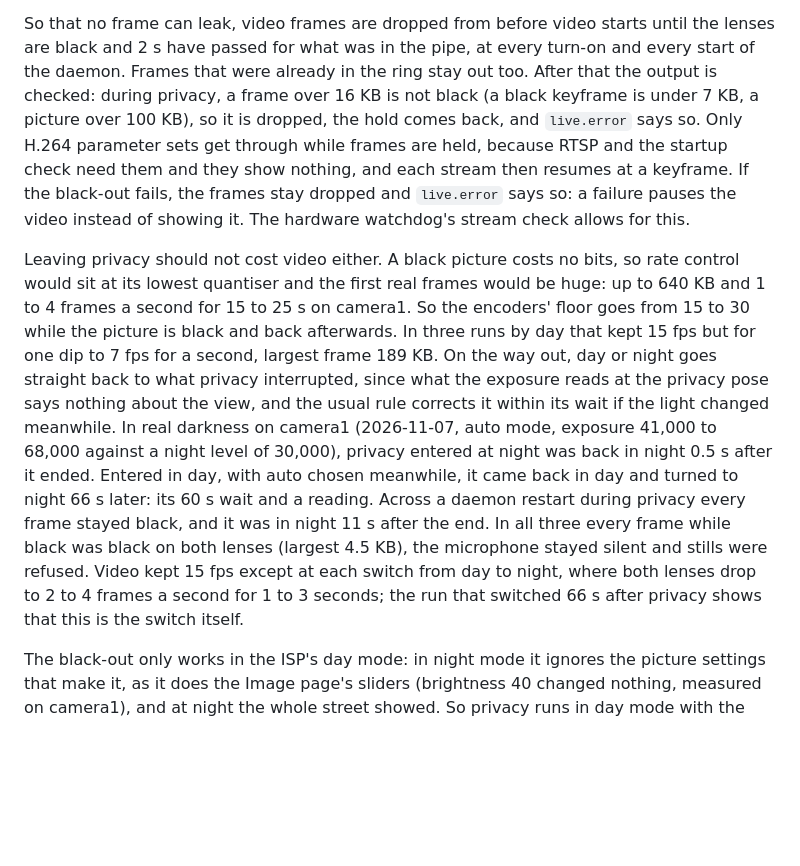
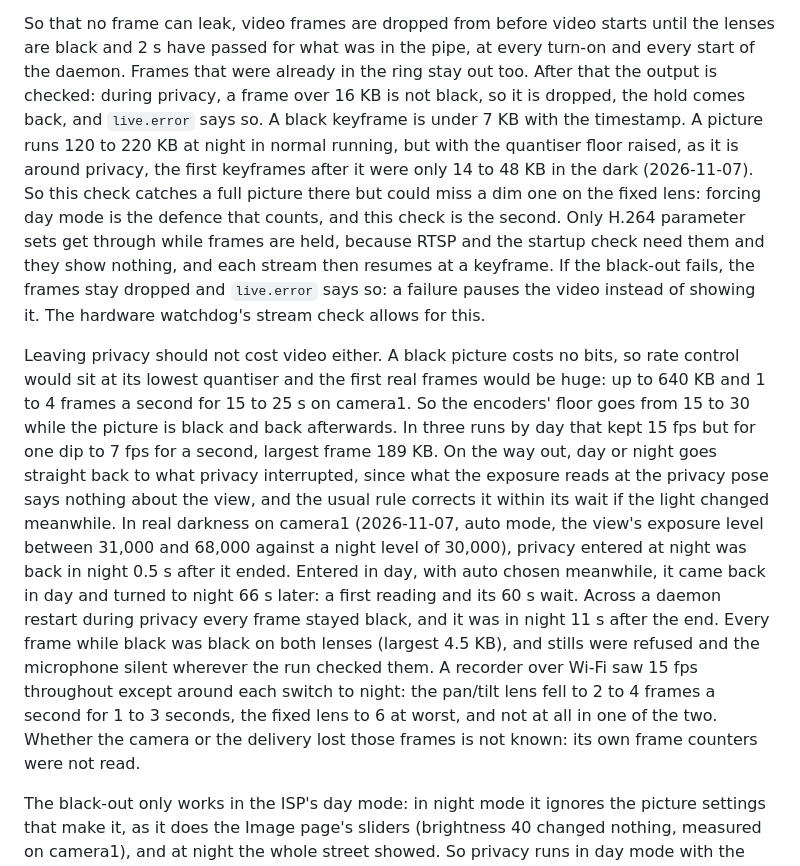
Before and after one commit to ADCDS/jooan-w3u-local-firmware, a Markdown page: media/docs/platform.md, the part around the change. Rendered like a GitHub page; blank space fills up the shorter version.

Commit message:
Docs, review round 9: the frame dips per lens and of unknown cause, the resets as measured, the leak check's real margin, and the power warning for every media update

```diff
--- a/media/docs/platform.md
+++ b/media/docs/platform.md
@@ -194,9 +194,12 @@ for afterwards and does not reach the lens.
 So that no frame can leak, video frames are dropped from before video starts until
 the lenses are black and 2 s have passed for what was in the pipe, at every
 turn-on and every start of the daemon. Frames that were already in the ring stay out too.
-After that the output is checked: during privacy, a frame over 16 KB is not black (a black
-keyframe is under 7 KB, a picture over 100 KB), so it is dropped, the hold comes back, and
-`live.error` says so. Only H.264 parameter sets get through while
+After that the output is checked: during privacy, a frame over 16 KB is not black, so it is
+dropped, the hold comes back, and `live.error` says so. A black keyframe is under 7 KB with the
+timestamp. A picture runs 120 to 220 KB at night in normal running, but with the quantiser floor
+raised, as it is around privacy, the first keyframes after it were only 14 to 48 KB in the dark
+(2026-11-07). So this check catches a full picture there but could miss a dim one on the fixed
+lens: forcing day mode is the defence that counts, and this check is the second. Only H.264 parameter sets get through while
 frames are held, because RTSP and the startup check need them and they show
 nothing, and each stream then resumes at a keyframe. If the black-out fails, the
 frames stay dropped and `live.error` says so: a failure pauses the video instead of
@@ -209,14 +212,15 @@ from 15 to 30 while the picture is black and back afterwards. In three runs by d
 kept 15 fps but for one dip to 7 fps for a second, largest frame 189 KB. On the way out, day or night goes straight back to what privacy
 interrupted, since what the exposure reads at the privacy pose says nothing about the view,
 and the usual rule corrects it within its wait if the light changed meanwhile. In real darkness
-on camera1 (2026-11-07, auto mode, exposure 41,000 to 68,000 against a night level of 30,000),
-privacy entered at night was back in night 0.5 s after it ended. Entered in day, with auto chosen
-meanwhile, it came back in day and turned to night 66 s later: its 60 s wait and a reading. Across
-a daemon restart during privacy every frame stayed black, and it was in night 11 s after the end.
-In all three every frame while black was black on both lenses (largest 4.5 KB), the microphone
-stayed silent and stills were refused. Video kept 15 fps except at each switch from day to night,
-where both lenses drop to 2 to 4 frames a second for 1 to 3 seconds; the run that switched 66 s
-after privacy shows that this is the switch itself.
+on camera1 (2026-11-07, auto mode, the view's exposure level between 31,000 and 68,000 against a
+night level of 30,000), privacy entered at night was back in night 0.5 s after it ended. Entered in
+day, with auto chosen meanwhile, it came back in day and turned to night 66 s later: a first reading
+and its 60 s wait. Across a daemon restart during privacy every frame stayed black, and it was in
+night 11 s after the end. Every frame while black was black on both lenses (largest 4.5 KB), and
+stills were refused and the microphone silent wherever the run checked them. A recorder over Wi-Fi
+saw 15 fps throughout except around each switch to night: the pan/tilt lens fell to 2 to 4 frames
+a second for 1 to 3 seconds, the fixed lens to 6 at worst, and not at all in one of the two. Whether
+the camera or the delivery lost those frames is not known: its own frame counters were not read.
 
 The black-out only works in the ISP's day mode: in night mode it ignores the picture
 settings that make it, as it does the Image page's sliders (brightness 40 changed nothing, measured
```
Also changed, not shown: docs/DESIGN-DECISIONS.md (+9 -6 lines), docs/INSTALL.md (+3 -1 lines).
